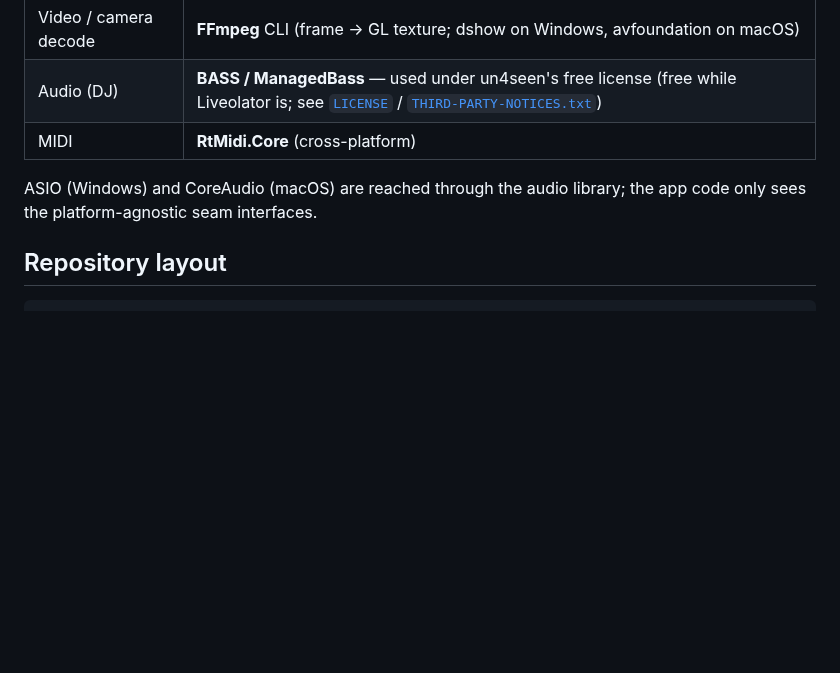
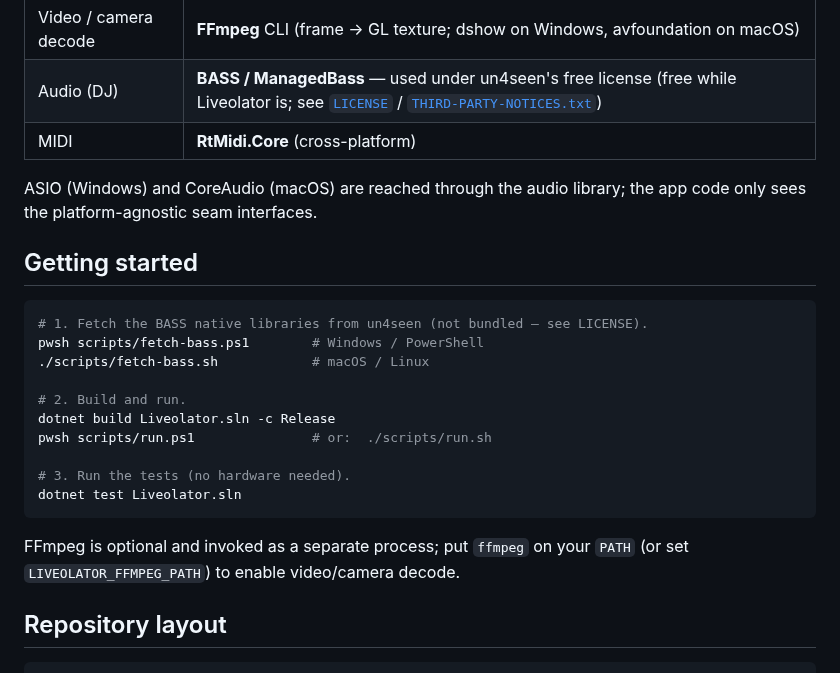
Before and after one commit to zalmanimrecords-stack/DJliveolator, a Markdown page: README.md, the part around one of its changes. Drawn GitHub-style; blank space fills up the shorter version.

````diff
--- a/README.md
+++ b/README.md
@@ -32,8 +81,26 @@ real-time, beat-synced visual engine.
 | Audio (DJ) | **BASS / ManagedBass** — used under un4seen's free license (free while Liveolator is; see [`LICENSE`](LICENSE) / [`THIRD-PARTY-NOTICES.txt`](THIRD-PARTY-NOTICES.txt)) |
 | MIDI | **RtMidi.Core** (cross-platform) |
 
-ASIO (Windows) and CoreAudio (macOS) are reached through the audio library;
-the app code only sees the platform-agnostic seam interfaces.
+ASIO (Windows) and CoreAudio (macOS) are reached through the audio library; the app
+code only sees the platform-agnostic seam interfaces.
+
+## Getting started
+
+```sh
+# 1. Fetch the BASS native libraries from un4seen (not bundled — see LICENSE).
+pwsh scripts/fetch-bass.ps1        # Windows / PowerShell
+./scripts/fetch-bass.sh            # macOS / Linux
+
+# 2. Build and run.
+dotnet build Liveolator.sln -c Release
+pwsh scripts/run.ps1               # or:  ./scripts/run.sh
+
+# 3. Run the tests (no hardware needed).
+dotnet test Liveolator.sln
+```
+
+FFmpeg is optional and invoked as a separate process; put `ffmpeg` on your `PATH`
+(or set `LIVEOLATOR_FFMPEG_PATH`) to enable video/camera decode.
 
 ## Repository layout
 
````
Also changed, not shown: other parts of README.md (+96 -52 lines), .github/PULL_REQUEST_TEMPLATE.md (added, +20 -0 lines), CODE_OF_CONDUCT.md (added, +65 -0 lines), CONTRIBUTING.md (+64 -22 lines), SECURITY.md (added, +30 -0 lines), docs/media/console.png (added), docs/media/dj.png (added), docs/media/jog-visuals.png (added), docs/media/live-console.png (added), docs/media/waveform.png (added), 3 other files.
